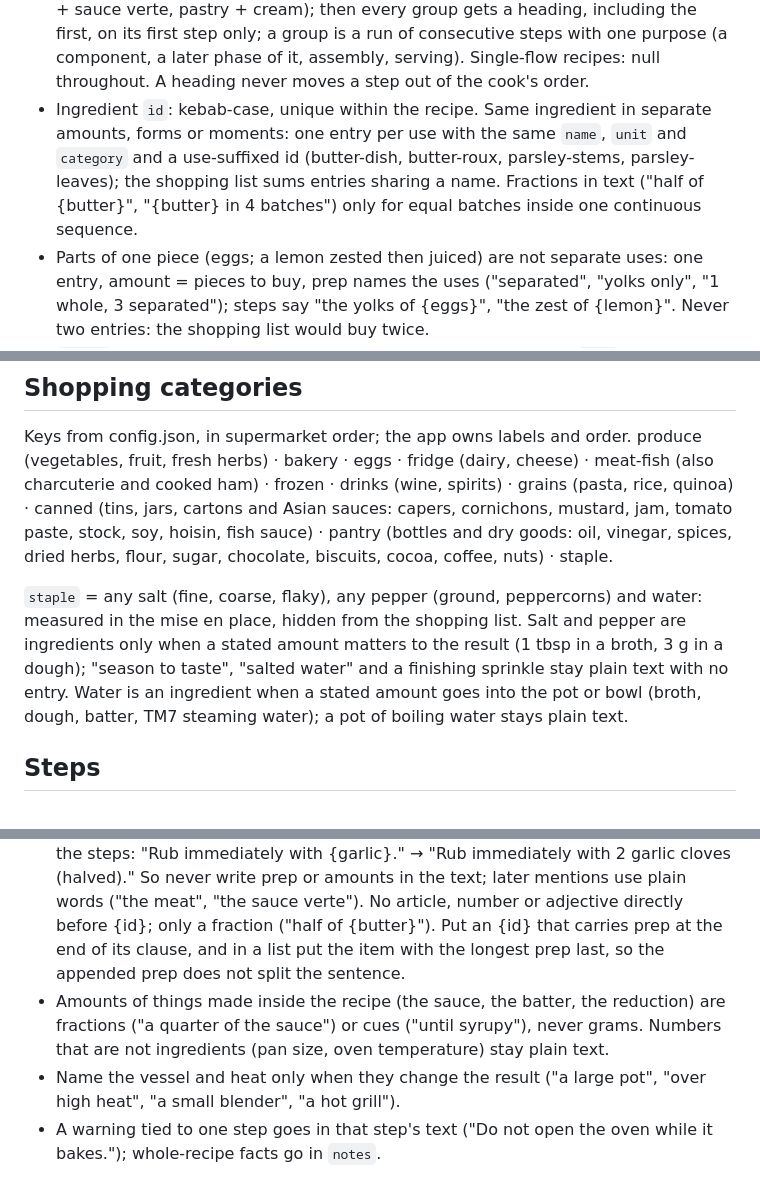
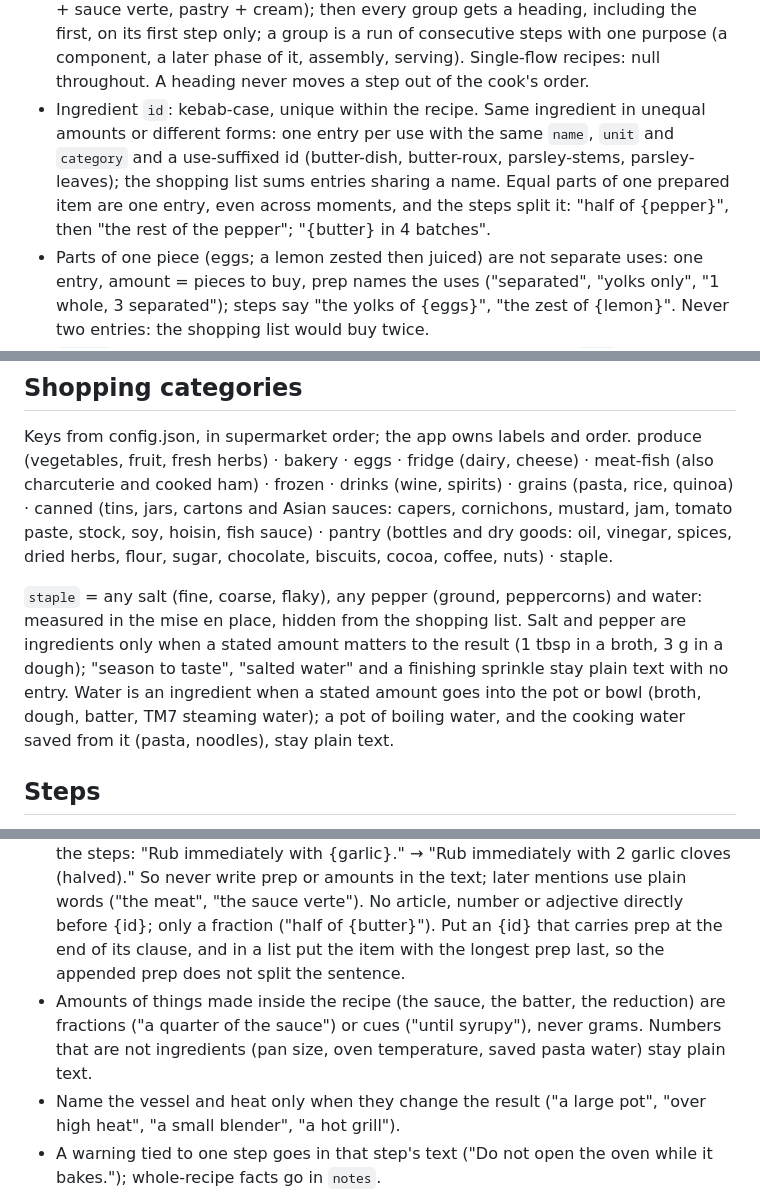
Before and after one commit to AlexWattrelos/cookbook, a Markdown page: RECIPE_RULES.md, 3 parts joined by grey strips. Drawn GitHub-style.

Commit message:
docs(rules): equal parts of one item are one entry; saved pasta water stays plain text
Co-Authored-By: Claude Opus 5.5 (1M context) <noreply@anthropic.com>
Claude-Session: https://claude.ai/code/session_013TMnnC8HrjMveqQ7xxpR64

```diff
--- a/RECIPE_RULES.md
+++ b/RECIPE_RULES.md
@@ -80,7 +80,7 @@ Every key is always present, inside ingredient and step objects too: null when t
 - `source`: URL, or the book/site/author the text itself names ("Dishoom cookbook"), or null. Never "ChatGPT", "Google Doc", "pasted".
 - `cue`: two to four words naming what the step does ("Start the broth", "Grill the marrow", "Serve"), shown as a bold lead-in before the text; no punctuation, never repeats the first words of the text.
 - `section`: only when the recipe has two or more components made separately (broth + sauce verte, pastry + cream); then every group gets a heading, including the first, on its first step only; a group is a run of consecutive steps with one purpose (a component, a later phase of it, assembly, serving). Single-flow recipes: null throughout. A heading never moves a step out of the cook's order.
-- Ingredient `id`: kebab-case, unique within the recipe. Same ingredient in separate amounts, forms or moments: one entry per use with the same `name`, `unit` and `category` and a use-suffixed id (butter-dish, butter-roux, parsley-stems, parsley-leaves); the shopping list sums entries sharing a name. Fractions in text ("half of {butter}", "{butter} in 4 batches") only for equal batches inside one continuous sequence.
+- Ingredient `id`: kebab-case, unique within the recipe. Same ingredient in unequal amounts or different forms: one entry per use with the same `name`, `unit` and `category` and a use-suffixed id (butter-dish, butter-roux, parsley-stems, parsley-leaves); the shopping list sums entries sharing a name. Equal parts of one prepared item are one entry, even across moments, and the steps split it: "half of {pepper}", then "the rest of the pepper"; "{butter} in 4 batches".
 - Parts of one piece (eggs; a lemon zested then juiced) are not separate uses: one entry, amount = pieces to buy, prep names the uses ("separated", "yolks only", "1 whole, 3 separated"); steps say "the yolks of {eggs}", "the zest of {lemon}". Never two entries: the shopping list would buy twice.
 - `amount`: number, or null for "to taste" and "to serve" items (then `unit` is null too). Vague amounts become concrete: a little or a drizzle of oil = 1 tbsp, butter for greasing = 10 g, a small handful of a leafy herb = 10 g, a bunch = 40 g, a generous pinch = 1 pinch. Ranges take the lower value (amounts, times, temperatures); the step may say "add more milk if needed" in plain words, no number. "A or B": pick what Alex buys, drop the other.
 - `unit`: g | ml | tsp | tbsp | pinch | null. No kg or l in files (the app shows 1000 g as 1 kg); cl becomes ml. Liquids in ml, solids in g; tsp/tbsp only for spices, condiments and small liquid amounts; when the source gives a spoon and a weight, the weight wins.
@@ -95,7 +95,7 @@ Every key is always present, inside ingredient and step objects too: null when t
 
 Keys from config.json, in supermarket order; the app owns labels and order. produce (vegetables, fruit, fresh herbs) · bakery · eggs · fridge (dairy, cheese) · meat-fish (also charcuterie and cooked ham) · frozen · drinks (wine, spirits) · grains (pasta, rice, quinoa) · canned (tins, jars, cartons and Asian sauces: capers, cornichons, mustard, jam, tomato paste, stock, soy, hoisin, fish sauce) · pantry (bottles and dry goods: oil, vinegar, spices, dried herbs, flour, sugar, chocolate, biscuits, cocoa, coffee, nuts) · staple.
 
-`staple` = any salt (fine, coarse, flaky), any pepper (ground, peppercorns) and water: measured in the mise en place, hidden from the shopping list. Salt and pepper are ingredients only when a stated amount matters to the result (1 tbsp in a broth, 3 g in a dough); "season to taste", "salted water" and a finishing sprinkle stay plain text with no entry. Water is an ingredient when a stated amount goes into the pot or bowl (broth, dough, batter, TM7 steaming water); a pot of boiling water stays plain text.
+`staple` = any salt (fine, coarse, flaky), any pepper (ground, peppercorns) and water: measured in the mise en place, hidden from the shopping list. Salt and pepper are ingredients only when a stated amount matters to the result (1 tbsp in a broth, 3 g in a dough); "season to taste", "salted water" and a finishing sprinkle stay plain text with no entry. Water is an ingredient when a stated amount goes into the pot or bowl (broth, dough, batter, TM7 steaming water); a pot of boiling water, and the cooking water saved from it (pasta, noodles), stay plain text.
 
 ## Steps
 
@@ -103,7 +103,7 @@ Keys from config.json, in supermarket order; the app owns labels and order. prod
 - Steps run in the order the cook acts: work done during a long wait (sauce verte during the 2.5 h simmer) comes right after the step that starts that wait. Sequencing anchors are the only time words in text — "Meanwhile,", "After 2.5 h,", "While the vegetables finish," — plus a wait too long for a timer (see `timer`).
 - The doneness cue ends the step, in the source's words, never invented ("until the broth stays clear"). The text never repeats its own timer's minutes.
 - Write {id} only where an ingredient is added or measured out. It renders as scaled amount + name, with prep appended in brackets on its first mention anywhere in the steps: "Rub immediately with {garlic}." → "Rub immediately with 2 garlic cloves (halved)." So never write prep or amounts in the text; later mentions use plain words ("the meat", "the sauce verte"). No article, number or adjective directly before {id}; only a fraction ("half of {butter}"). Put an {id} that carries prep at the end of its clause, and in a list put the item with the longest prep last, so the appended prep does not split the sentence.
-- Amounts of things made inside the recipe (the sauce, the batter, the reduction) are fractions ("a quarter of the sauce") or cues ("until syrupy"), never grams. Numbers that are not ingredients (pan size, oven temperature) stay plain text.
+- Amounts of things made inside the recipe (the sauce, the batter, the reduction) are fractions ("a quarter of the sauce") or cues ("until syrupy"), never grams. Numbers that are not ingredients (pan size, oven temperature, saved pasta water) stay plain text.
 - Name the vessel and heat only when they change the result ("a large pot", "over high heat", "a small blender", "a hot grill").
 - A warning tied to one step goes in that step's text ("Do not open the oven while it bakes."); whole-recipe facts go in `notes`.
 - Plating: "Arrange on a warm platter: meat, vegetables, marrow bones, garlic bread." {id} only for items that first appear at the table.
```
